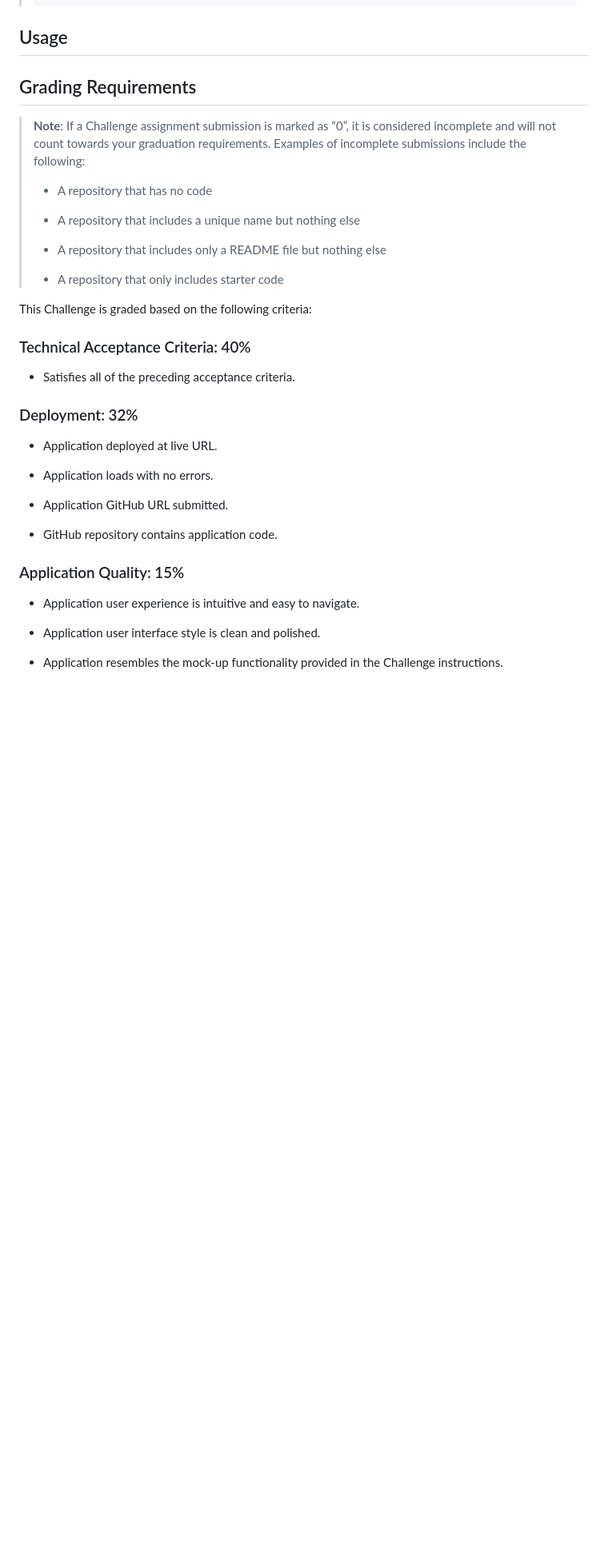
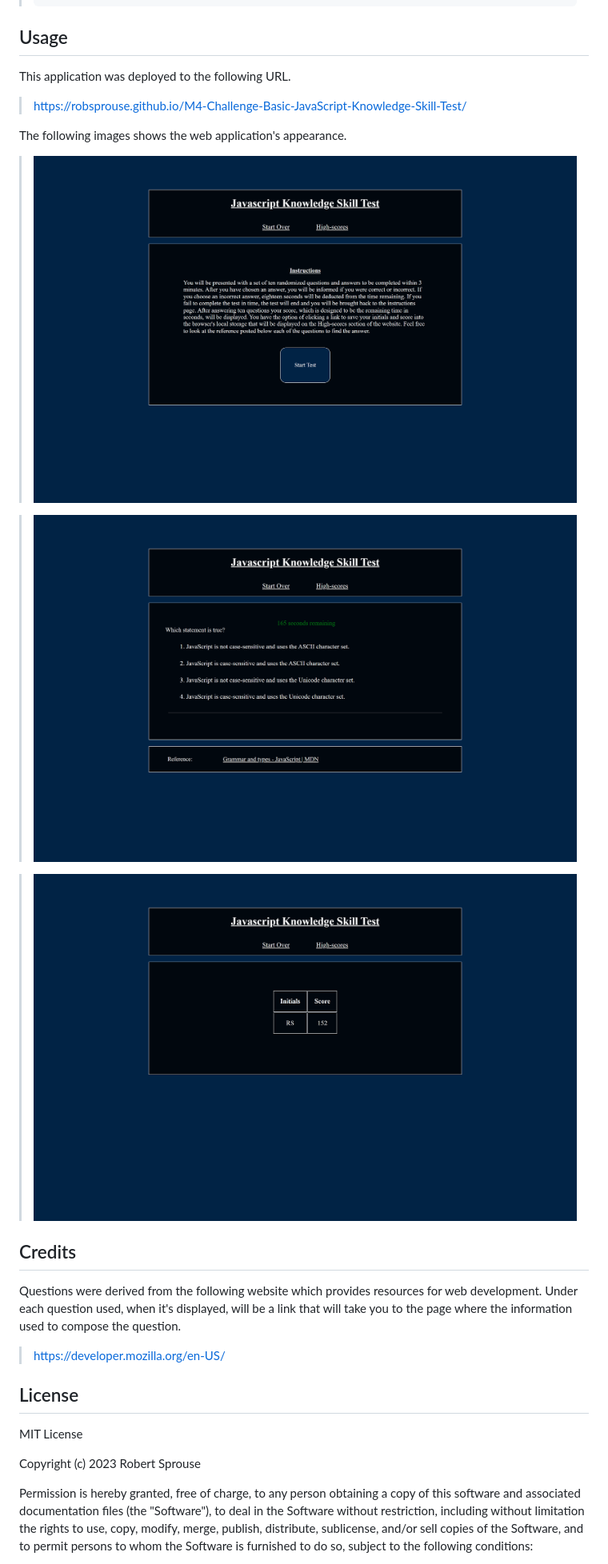
Before and after one commit to RobSprouse/M4-Challenge-Basic-JavaScript-Knowledge-Skill-Test, a Markdown page: README.md, the part around the change printed below. Shown: that part at 80% size. GitHub-like rendering; pictures changed too: assets/images/M4-Challenge-Basic-JavaScript-Knowledge-Skill-Test_highscores.png (added), assets/images/M4-Challenge-Basic-JavaScript-Knowledge-Skill-Test_index.png (added), assets/images/M4-Challenge-Basic-JavaScript-Knowledge-Skill-Test_questions.png (added); blank space fills up the shorter version.

Commit message:
completed Readme

```diff
--- a/README.md
+++ b/README.md
@@ -32,39 +32,36 @@ The following User Story and Acceptance Criteria was used to achieve the primary
 
 ## Usage
 
-## Grading Requirements
+This application was deployed to the following URL.
 
-> **Note**: If a Challenge assignment submission is marked as “0”, it is considered incomplete and will not count towards your graduation requirements. Examples of incomplete submissions include the following:
->
-> * A repository that has no code
->
-> * A repository that includes a unique name but nothing else
->
-> * A repository that includes only a README file but nothing else
->
-> * A repository that only includes starter code
+>https://robsprouse.github.io/M4-Challenge-Basic-JavaScript-Knowledge-Skill-Test/
 
-This Challenge is graded based on the following criteria:
 
-### Technical Acceptance Criteria: 40%
+The following images shows the web application's appearance.
+<br></br>
 
-* Satisfies all of the preceding acceptance criteria.
+><img src="./assets/images/M4-Challenge-Basic-JavaScript-Knowledge-Skill-Test_index.png">
 
-### Deployment: 32%
+><img src="assets/images/M4-Challenge-Basic-JavaScript-Knowledge-Skill-Test_questions.png">
 
-* Application deployed at live URL.
+><img src="assets/images/M4-Challenge-Basic-JavaScript-Knowledge-Skill-Test_highscores.png">
 
-* Application loads with no errors.
+## Credits
 
-* Application GitHub URL submitted.
+Questions were derived from the following website which provides resources for web development. Under each question used, when it's displayed, will be a link that will take you to the page where the information used to compose the question.
 
-* GitHub repository contains application code.
+>https://developer.mozilla.org/en-US/
 
-### Application Quality: 15%
+## License
 
-* Application user experience is intuitive and easy to navigate.
+MIT License
 
-* Application user interface style is clean and polished.
+Copyright (c) 2023 Robert Sprouse
 
-* Application resembles the mock-up functionality provided in the Challenge instructions.
+Permission is hereby granted, free of charge, to any person obtaining a copy
+of this software and associated documentation files (the "Software"), to deal
+in the Software without restriction, including without limitation the rights
+to use, copy, modify, merge, publish, distribute, sublicense, and/or sell
+copies of the Software, and to permit persons to whom the Software is
+furnished to do so, subject to the following conditions:
 
```
Also changed, not shown: other parts of README.md (+9 -22 lines).
